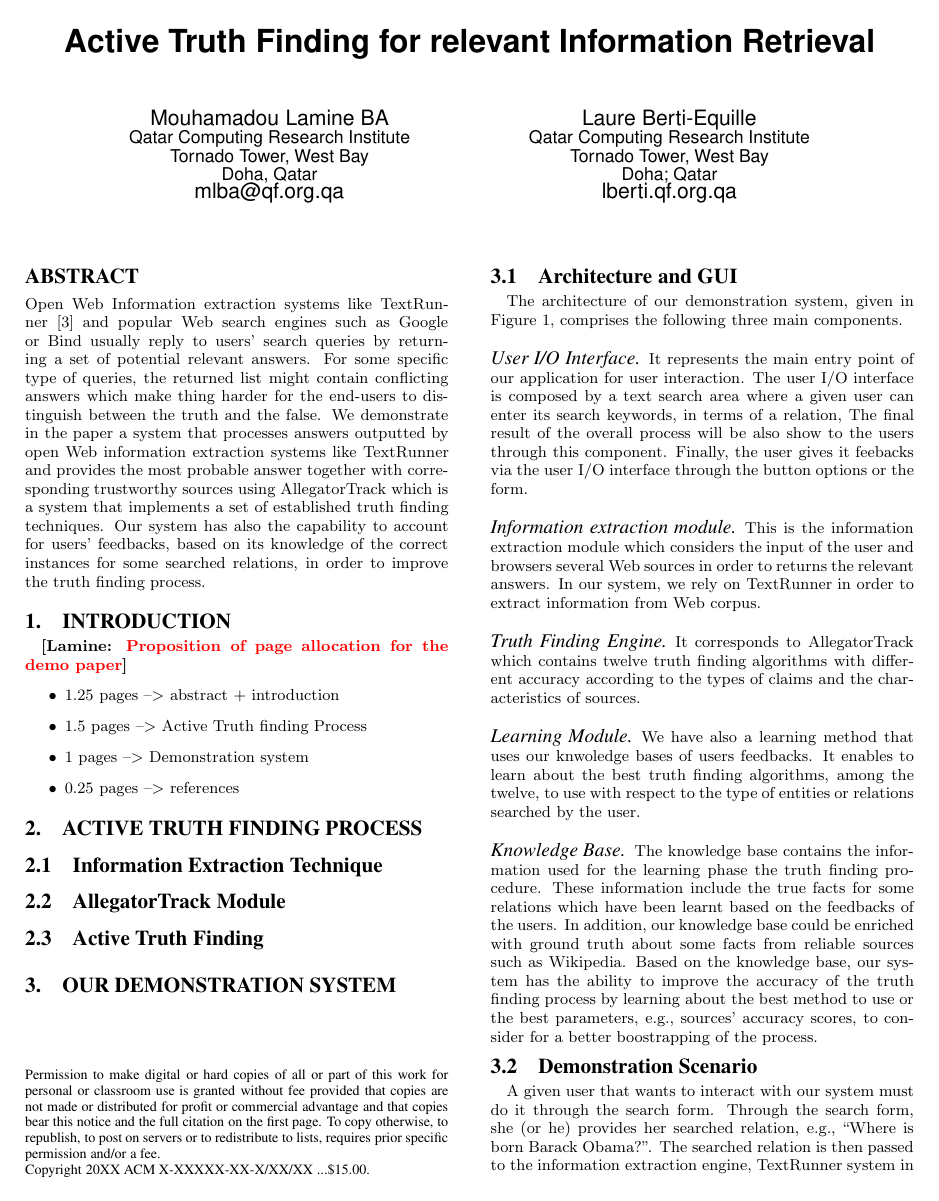
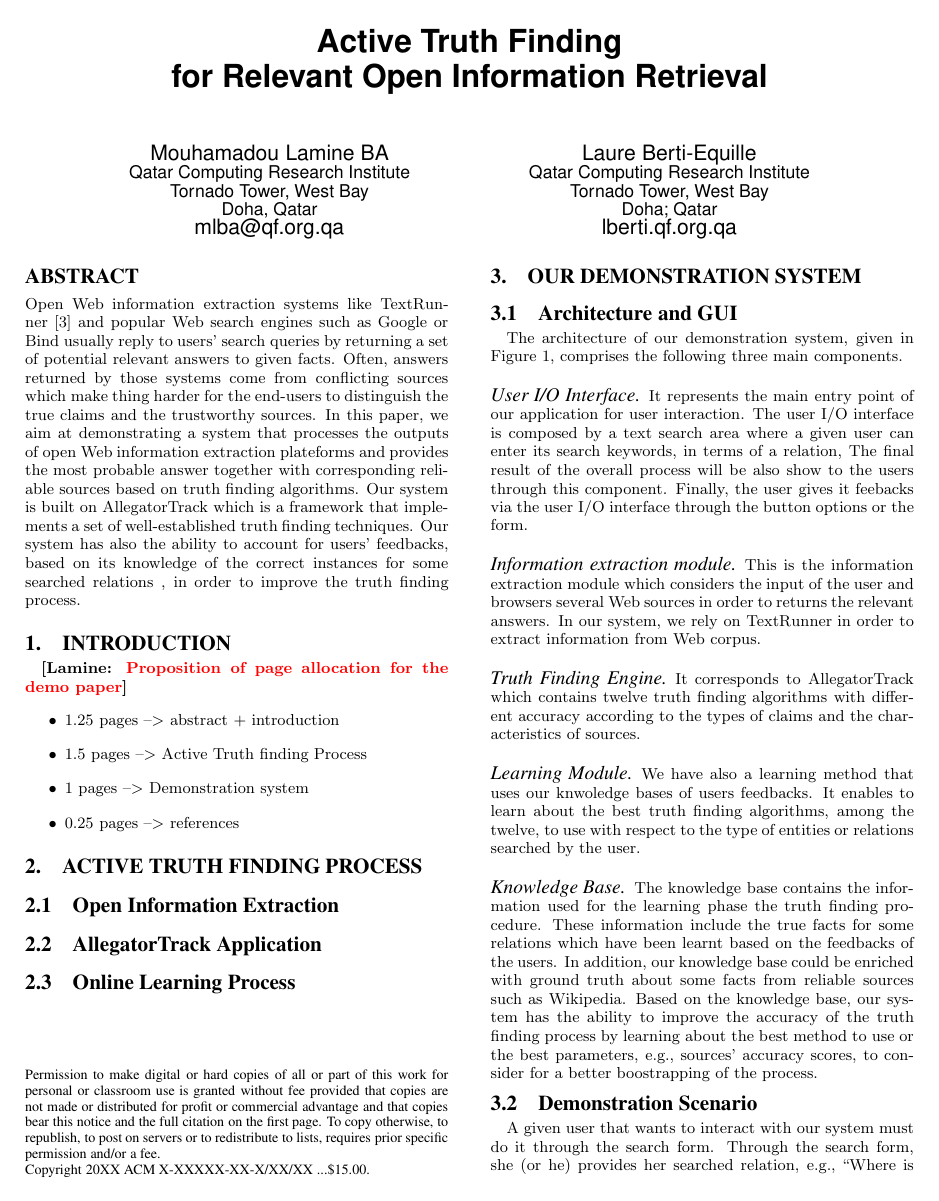
Before and after one commit to baalamine/qf-discoverings, a LaTeX paper (draft_demo/main.tex, which reads draft_demo/active_truth_finding.tex): page 1 of 2. The pictures show the PDF file draft_demo/main.pdf that the author committed with the source.

Commit message:
minor changes

```diff
--- a/draft_demo/active_truth_finding.tex
+++ b/draft_demo/active_truth_finding.tex
@@ -1,10 +1,10 @@
 \section{Active Truth Finding Process}
 
 % Information Extraction Technique
-\subsection{Information Extraction Technique}
+\subsection{Open Information Extraction}
 
 % Truth discoverying over multiple answers
-\subsection{AllegatorTrack Module}
+\subsection{AllegatorTrack Application}
 
 % Active Truth Finding with User Feedbacks
-\subsection{Active Truth Finding}
+\subsection{Online Learning Process}
--- a/draft_demo/main.tex
+++ b/draft_demo/main.tex
@@ -16,7 +16,7 @@
 \begin{document}
 \conferenceinfo{}{}
 
-\title{Active Truth Finding for relevant Information Retrieval}
+\title{Active Truth Finding\\ for Relevant Open Information Retrieval}
 
 \numberofauthors{2}
 \author{
@@ -45,16 +45,12 @@ Laure Berti-Equille\\
 % 1 pages --> Demonstration system
 % 0.25 pages --> references
 \begin{abstract}
-Open Web Information extraction systems like TextRunner~\cite{Yates07}
+Open Web information extraction systems like TextRunner~\cite{Yates07}
 and popular Web search engines such as Google or Bind usually reply to
-users' search queries by returning a set of potential relevant answers.
-For some specific type of queries, the returned list might contain conflicting
-answers which make thing harder for the end-users to distinguish between the truth
-and the false.
-We demonstrate in the paper a system that processes answers outputted
-by open Web information extraction systems like TextRunner and provides
-the most probable answer together with corresponding trustworthy sources
-using AllegatorTrack which is a system that implements a set of established
-truth finding techniques. Our system has also the capability to account for users' feedbacks,
-based on its knowledge of the correct instances for some searched relations, in order to improve
-the truth finding process.
+users' search queries by returning a set of potential relevant answers to
+given facts. Often, answers returned by those systems come from conflicting
+sources which make thing harder for the end-users to distinguish the true claims
+and the trustworthy sources. In this paper, we aim at demonstrating a system
+that processes the outputs of open Web information extraction plateforms
+and provides the most probable answer together with corresponding reliable sources based
+on truth finding algorithms. Our system is built on AllegatorTrack which is a framework that
```
Also changed, not shown: draft_demo/main.pdf, draft_demo/main.tex (3 more changed lines).
